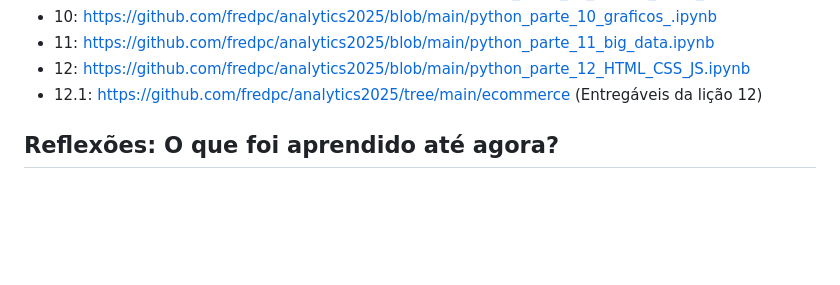
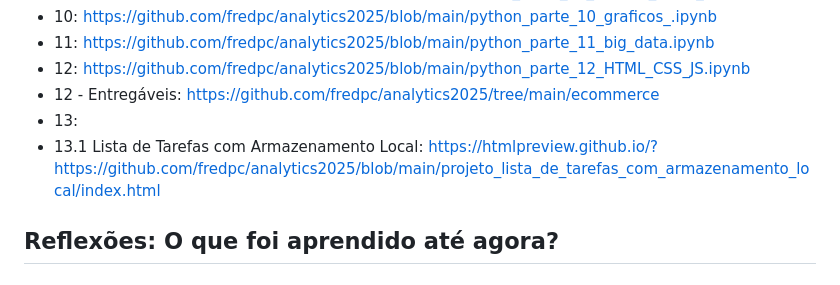
Before and after one commit to fredpc/analytics2025, a Markdown page: readme.md, the part around the change. GitHub-like rendering; blank space fills up the shorter version.

```diff
--- a/readme.md
+++ b/readme.md
@@ -20,7 +20,9 @@ Disciplina mestrada pelo professor doutor Leandro Cruvinel Lemes (https://github
 - 10: https://github.com/fredpc/analytics2025/blob/main/python_parte_10_graficos_.ipynb
 - 11: https://github.com/fredpc/analytics2025/blob/main/python_parte_11_big_data.ipynb
 - 12: https://github.com/fredpc/analytics2025/blob/main/python_parte_12_HTML_CSS_JS.ipynb
-- 12.1: https://github.com/fredpc/analytics2025/tree/main/ecommerce (Entregáveis da lição 12)
+- 12 - Entregáveis: https://github.com/fredpc/analytics2025/tree/main/ecommerce
+- 13:
+- 13.1 Lista de Tarefas com Armazenamento Local: https://htmlpreview.github.io/?https://github.com/fredpc/analytics2025/blob/main/projeto_lista_de_tarefas_com_armazenamento_local/index.html
 
 ## Reflexões: O que foi aprendido até agora?
 
```
